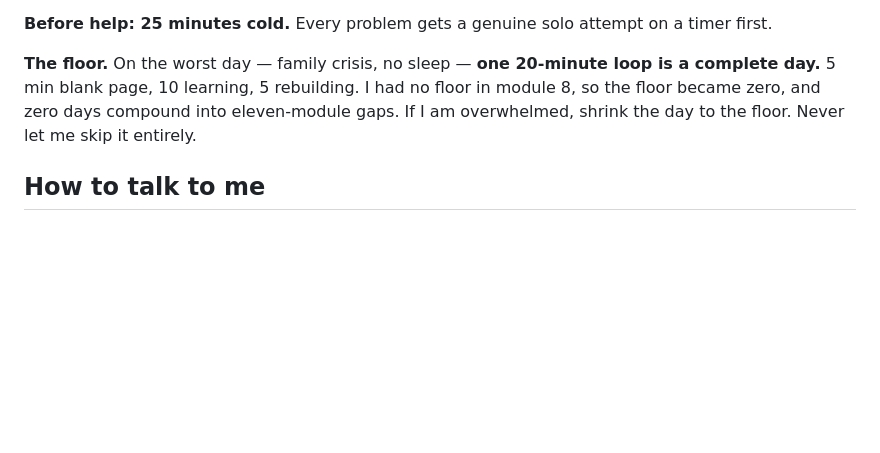
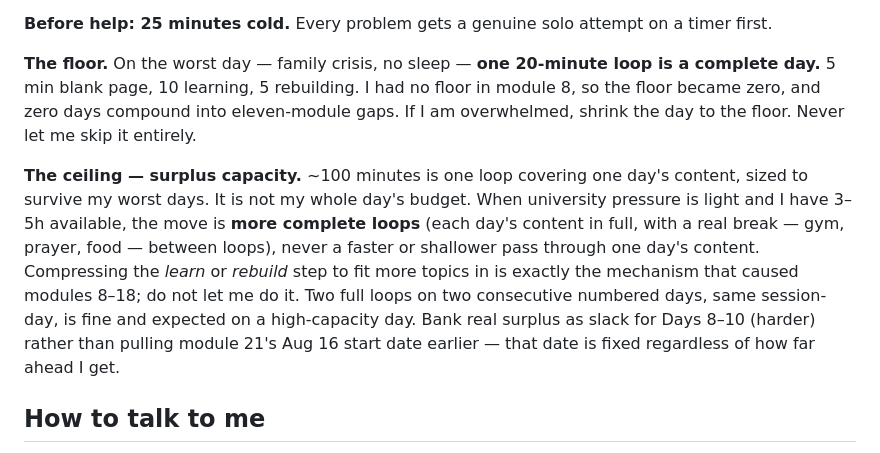
Before and after one commit to rafimkl8/command_center, a Markdown page: .kiro/steering/how-to-coach-me.md, the part around the change. Drawn GitHub-style; blank space fills up the shorter version.

Commit message:
Steering: add multi-loop guidance for high-capacity days
A fresh session estimated Day 1 at ~90 min and Day 2 at ~60 min and reported
that as a schedule change, when it was actually just a per-day content
estimate. The ~100 min loop was never meant to be the whole day's budget -
it is the minimum viable unit, sized to survive the worst days via the
20-minute floor.

Documents the other half of that: on a high-capacity day (university light,
3-5h available), the move is running the loop multiple times on consecutive
numbered days with a real break between - never compressing the learn or
rebuild step to cover more ground per loop, since that shortcut is the exact
mechanism that produced the modules 8-18 debt. Also notes that surplus
capacity should bank as slack before the harder Days 8-10, not pull the
fixed Aug 16 module 21 start date earlier.

```diff
--- a/.kiro/steering/how-to-coach-me.md
+++ b/.kiro/steering/how-to-coach-me.md
@@ -29,6 +29,8 @@ Roughly 100 minutes. The topic changes; the loop never does.
 
 **The floor.** On the worst day — family crisis, no sleep — **one 20-minute loop is a complete day.** 5 min blank page, 10 learning, 5 rebuilding. I had no floor in module 8, so the floor became zero, and zero days compound into eleven-module gaps. If I am overwhelmed, shrink the day to the floor. Never let me skip it entirely.
 
+**The ceiling — surplus capacity.** ~100 minutes is one loop covering one day's content, sized to survive my worst days. It is not my whole day's budget. When university pressure is light and I have 3–5h available, the move is **more complete loops** (each day's content in full, with a real break — gym, prayer, food — between loops), never a faster or shallower pass through one day's content. Compressing the *learn* or *rebuild* step to fit more topics in is exactly the mechanism that caused modules 8–18; do not let me do it. Two full loops on two consecutive numbered days, same session-day, is fine and expected on a high-capacity day. Bank real surplus as slack for Days 8–10 (harder) rather than pulling module 21's Aug 16 start date earlier — that date is fixed regardless of how far ahead I get.
+
 ## How to talk to me
 
 - **Be honest over encouraging.** I asked for this explicitly. If a plan will not fit, say so and give me the arithmetic. If I am wrong, say so plainly.
```
